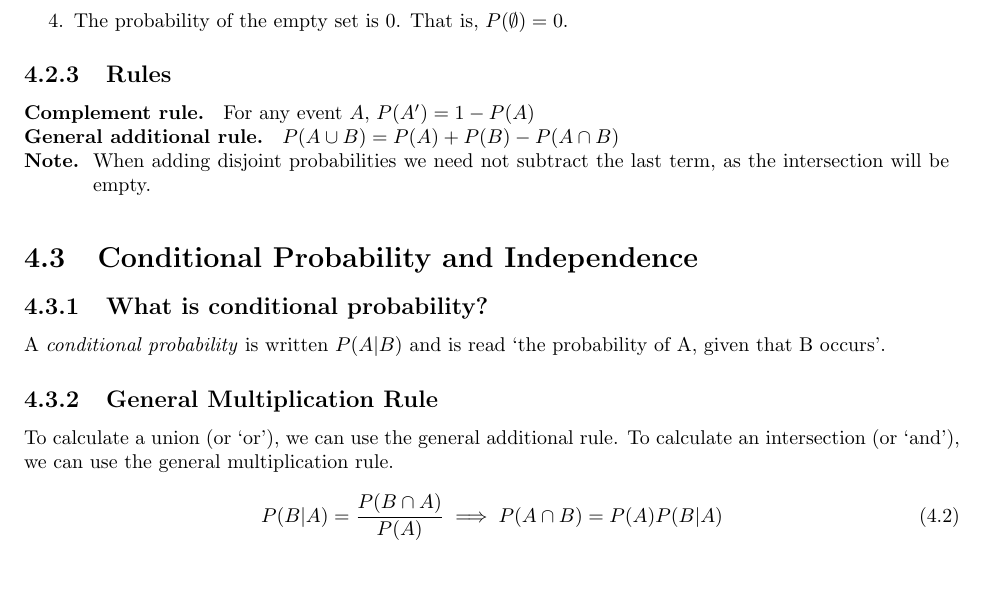
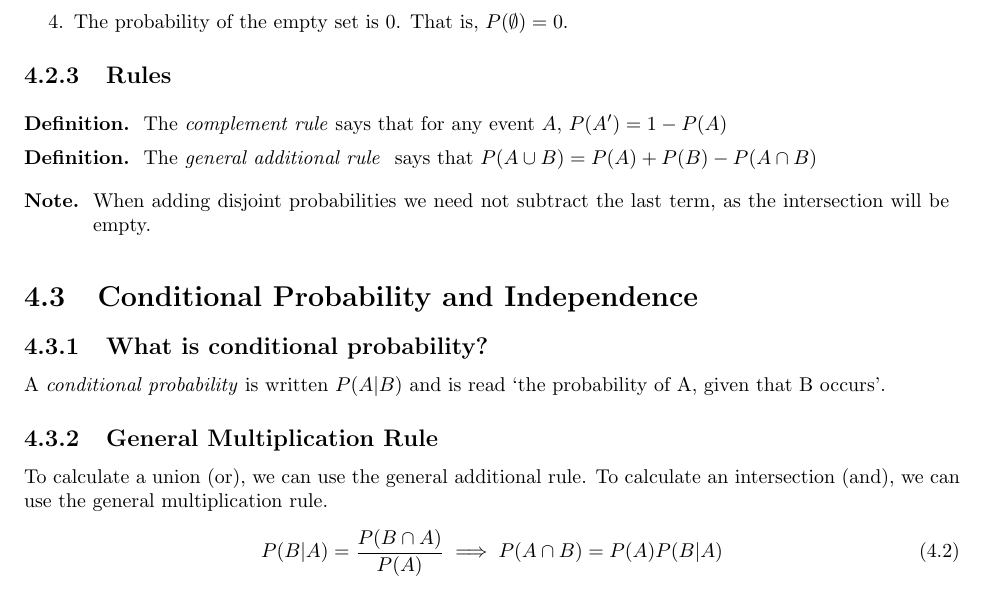
Before and after one commit to joshpark8/stat350, a LaTeX thesis (notes/stat 350 notes.tex, which reads notes/chapters/chapter4.tex): part of page 7 of 26, cut so that both start at the same text. Compiled offline with LaTeX, dvips and Ghostscript.

Commit message:
more stuff

```diff
--- a/notes/chapters/chapter4.tex
+++ b/notes/chapters/chapter4.tex
@@ -49,8 +49,8 @@ In Bayesian probability, the probabilist specifies some \emph{prior probability}
 \end{enumerate}
 
 \subsection{Rules}  % 4.2.3
-\textbf{Complement rule. } For any event $A$, $P(A')=1-P(A)$ \\
-\textbf{General additional rule. } $P(A\cup B)= P(A)+P(B)-P(A\cap B)$ \\
+\dfn{The \IT{complement rule} says that for any event $A$, $P(A')=1-P(A)$} \\
+\dfn{The \IT{general additional rule } says that $P(A\cup B)= P(A)+P(B)-P(A\cap B)$} \\
 \nt{When adding disjoint probabilities we need not subtract the last term, as the intersection will be empty.}
 
 \section{Conditional Probability and Independence}  % 4.3
@@ -58,7 +58,7 @@ In Bayesian probability, the probabilist specifies some \emph{prior probability}
 A \emph{conditional probability} is written $P(A\vert B)$ and is read `the probability of A, given that B occurs'.
 
 \subsection{General Multiplication Rule}  % 4.3.2
-To calculate a union (or `or'), we can use the general additional rule. To calculate an intersection (or `and'), we can use the general multiplication rule.
+To calculate a union (or), we can use the general additional rule. To calculate an intersection (and), we can use the general multiplication rule.
 \begin{equation}
     P(B\vert A)=\frac{P(B\cap A)}{P(A)} \implies P(A\cap B) = P(A)P(B\vert A) \\
 \end{equation}
```
Also changed, not shown: notes/stat 350 notes.pdf, 1 other file.
